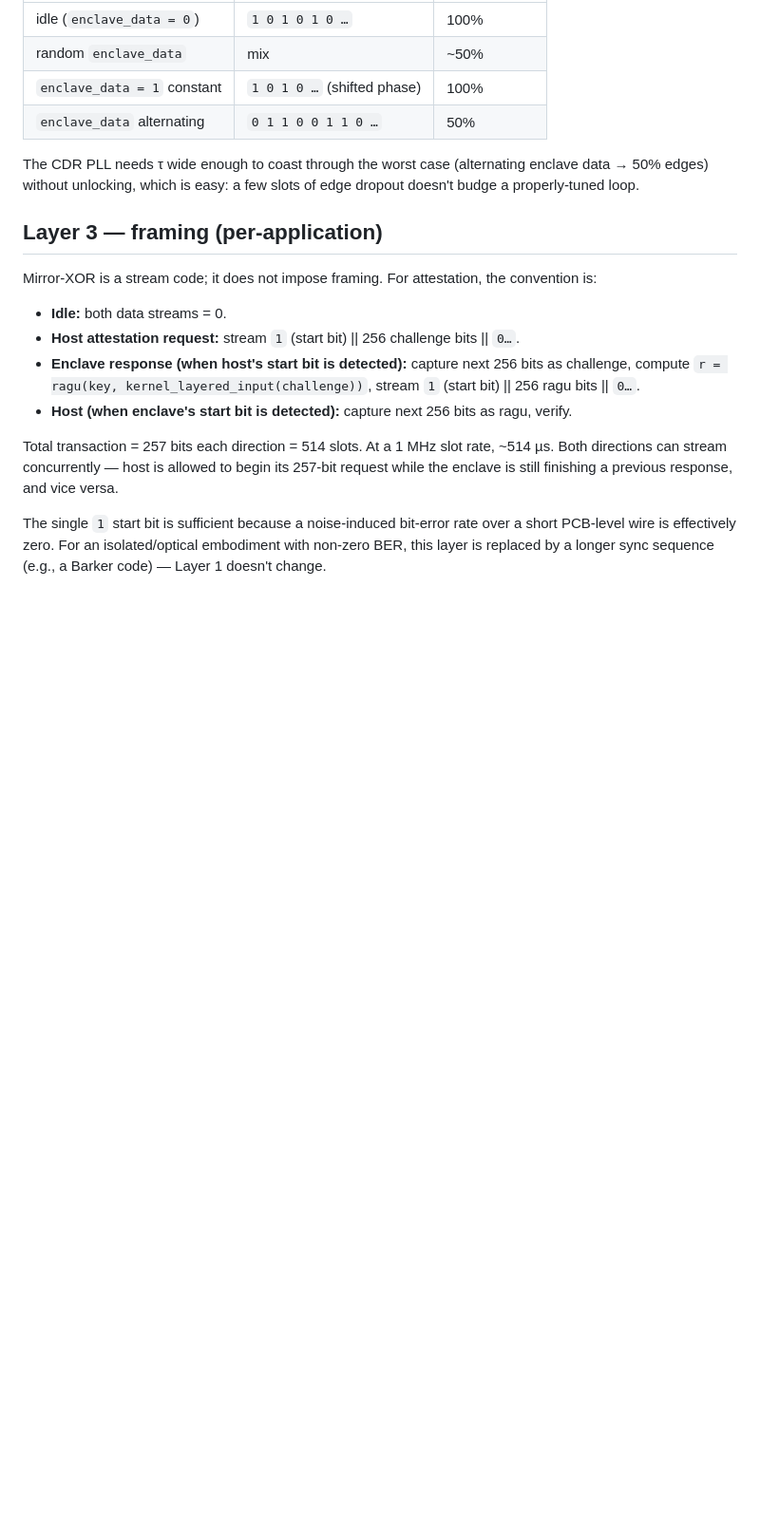
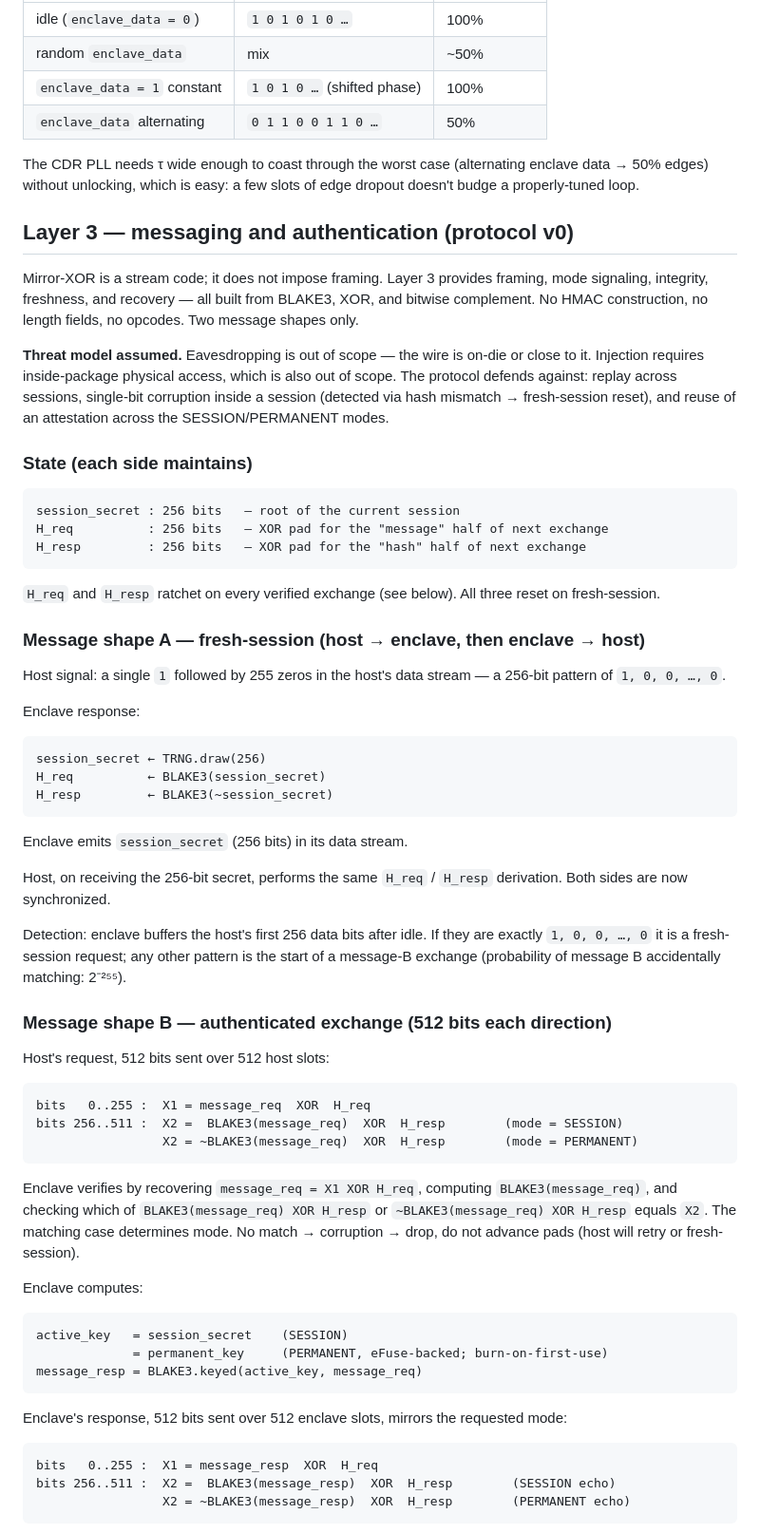
Before and after one commit to nickspiker/pipe, a Markdown page: PROTOCOL.md, the part around one of its changes. Shown at 95% size. Rendered like a GitHub page; blank space fills up the shorter version.

Commit message:
PROTOCOL.md: Layer 3 v0 — auth, modes, ratcheting chain
Replace the placeholder Layer 3 sketch (one start bit + 256 challenge
bits) with the full v0 spec:

- Two message shapes: fresh-session (host: 1,0,0,…,0 → enclave: 256-bit
  TRNG secret) and authenticated exchange (512 bits each direction).
- Authenticated payload framing:
    X1 = message XOR H_req
    X2 = BLAKE3(message) XOR H_resp    (SESSION)
         ~BLAKE3(message) XOR H_resp   (PERMANENT)
  Mode signaled by bit-complement of the hash — costs zero payload bits,
  invisible without H_resp.
- Initial pads: H_req = BLAKE3(session_secret),
                H_resp = BLAKE3(~session_secret).
- Ratcheting: H_req ← BLAKE3(message_req), H_resp ← BLAKE3(message_resp)
  on every verified exchange. Forward-secret after exchange 1.
- One escape hatch: any error → fresh-session, full reset.
- Threat model is explicit (eavesdrop OOS; injection OOS at the
  physical level), and the spec documents what's claimed and what
  isn't — including the known X1 XOR X2 residue at exchange 1.

Named v0 deliberately: v1 is reserved for whatever falls out of cryptographer
review or expanded threat model.

Co-Authored-By: Claude Opus 4.7 (1M context) <noreply@anthropic.com>

````diff
--- a/PROTOCOL.md
+++ b/PROTOCOL.md
@@ -172,15 +172,62 @@ In practice, `effective[s]` looks like:
 
 The CDR PLL needs τ wide enough to coast through the worst case (alternating enclave data → 50% edges) without unlocking, which is easy: a few slots of edge dropout doesn't budge a properly-tuned loop.
 
-## Layer 3 — framing (per-application)
+## Layer 3 — messaging and authentication (protocol v0)
 
-Mirror-XOR is a stream code; it does not impose framing. For attestation, the convention is:
+Mirror-XOR is a stream code; it does not impose framing. Layer 3 provides framing, mode signaling, integrity, freshness, and recovery — all built from BLAKE3, XOR, and bitwise complement. No HMAC construction, no length fields, no opcodes. Two message shapes only.
 
-- **Idle:** both data streams = 0.
-- **Host attestation request:** stream `1` (start bit) || 256 challenge bits || `0…`.
-- **Enclave response (when host's start bit is detected):** capture next 256 bits as challenge, compute `r = ragu(key, kernel_layered_input(challenge))`, stream `1` (start bit) || 256 ragu bits || `0…`.
-- **Host (when enclave's start bit is detected):** capture next 256 bits as ragu, verify.
+**Threat model assumed.** Eavesdropping is out of scope — the wire is on-die or close to it. Injection requires inside-package physical access, which is also out of scope. The protocol defends against: replay across sessions, single-bit corruption inside a session (detected via hash mismatch → fresh-session reset), and reuse of an attestation across the SESSION/PERMANENT modes.
 
-Total transaction = 257 bits each direction = 514 slots. At a 1 MHz slot rate, ~514 µs. Both directions can stream concurrently — host is allowed to begin its 257-bit request while the enclave is still finishing a previous response, and vice versa.
+### State (each side maintains)
 
-The single `1` start bit is sufficient because a noise-induced bit-error rate over a short PCB-level wire is effectively zero. For an isolated/optical embodiment with non-zero BER, this layer is replaced by a longer sync sequence (e.g., a Barker code) — Layer 1 doesn't change.
+```
+session_secret : 256 bits   — root of the current session
+H_req          : 256 bits   — XOR pad for the "message" half of next exchange
+H_resp         : 256 bits   — XOR pad for the "hash" half of next exchange
+```
+
+`H_req` and `H_resp` ratchet on every verified exchange (see below). All three reset on fresh-session.
+
+### Message shape A — fresh-session (host → enclave, then enclave → host)
+
+Host signal: a single `1` followed by 255 zeros in the host's data stream — a 256-bit pattern of `1, 0, 0, …, 0`.
+
+Enclave response:
+```
+session_secret ← TRNG.draw(256)
+H_req          ← BLAKE3(session_secret)
+H_resp         ← BLAKE3(~session_secret)
+```
+Enclave emits `session_secret` (256 bits) in its data stream.
+
+Host, on receiving the 256-bit secret, performs the same `H_req` / `H_resp` derivation. Both sides are now synchronized.
+
+Detection: enclave buffers the host's first 256 data bits after idle. If they are exactly `1, 0, 0, …, 0` it is a fresh-session request; any other pattern is the start of a message-B exchange (probability of message B accidentally matching: 2⁻²⁵⁵).
+
+### Message shape B — authenticated exchange (512 bits each direction)
+
+Host's request, 512 bits sent over 512 host slots:
+
+```
+bits   0..255 :  X1 = message_req  XOR  H_req
+bits 256..511 :  X2 =  BLAKE3(message_req)  XOR  H_resp        (mode = SESSION)
+                 X2 = ~BLAKE3(message_req)  XOR  H_resp        (mode = PERMANENT)
+```
+
+Enclave verifies by recovering `message_req = X1 XOR H_req`, computing `BLAKE3(message_req)`, and checking which of `BLAKE3(message_req) XOR H_resp` or `~BLAKE3(message_req) XOR H_resp` equals `X2`. The matching case determines mode. No match → corruption → drop, do not advance pads (host will retry or fresh-session).
+
+Enclave computes:
+```
+active_key   = session_secret    (SESSION)
+             = permanent_key     (PERMANENT, eFuse-backed; burn-on-first-use)
+message_resp = BLAKE3.keyed(active_key, message_req)
+```
+
+Enclave's response, 512 bits sent over 512 enclave slots, mirrors the requested mode:
+
+```
+bits   0..255 :  X1 = message_resp  XOR  H_req
+bits 256..511 :  X2 =  BLAKE3(message_resp)  XOR  H_resp        (SESSION echo)
+                 X2 = ~BLAKE3(message_resp)  XOR  H_resp        (PERMANENT echo)
+```
+
````
Also changed, not shown: other parts of PROTOCOL.md (+27 -0 lines).
